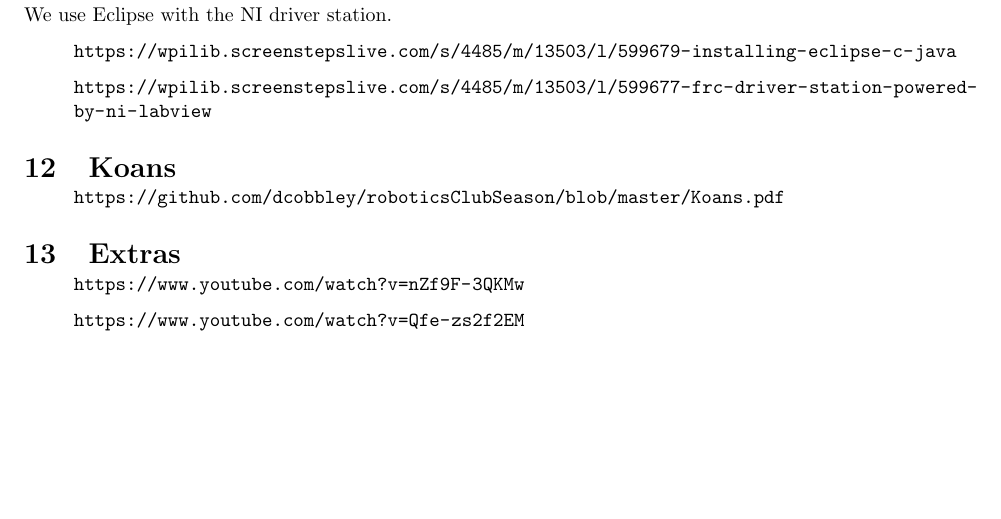
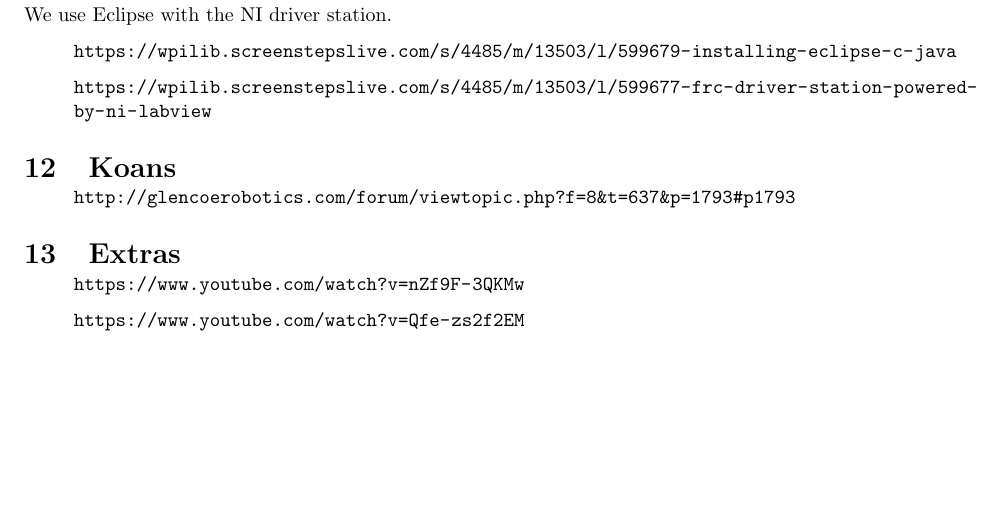
Before and after one commit to dcobbley/roboticsClubSeason, a LaTeX document (source/roboticsClubWeek1.tex): part of page 3 of 3, cut so that both start at the same text. Compiled offline with pdfLaTeX.

Commit message:
changed url of java koans

```diff
--- a/source/roboticsClubWeek1.tex
+++ b/source/roboticsClubWeek1.tex
@@ -145,7 +145,7 @@ We use Eclipse with the NI driver station.
 
 \section{Koans}
 \begin{itemize}
-\item[] \url{https://github.com/dcobbley/roboticsClubSeason/blob/master/Koans.pdf}
+    \item[] \url{http://glencoerobotics.com/forum/viewtopic.php?f=8&t=637&p=1793#p1793}
 \end{itemize}
 
 \section{Extras}
```
